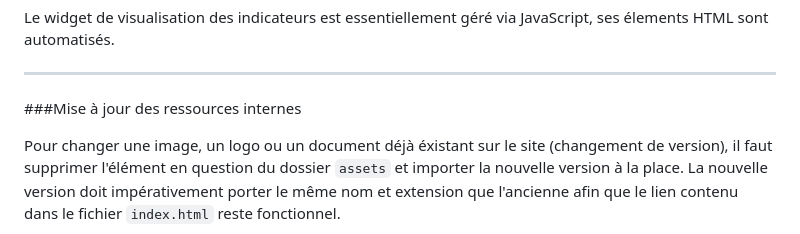
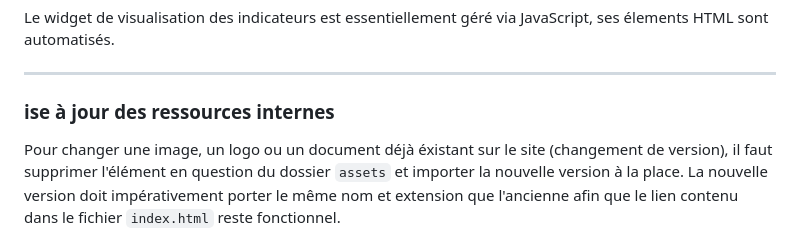
Before and after one commit to indinat/indinat.github.io, a Markdown page: README.md, the part around the change. Drawn GitHub-style.

```diff
--- a/README.md
+++ b/README.md
@@ -144,7 +144,7 @@ Le widget de visualisation des indicateurs est essentiellement géré via JavaSc
 
 ---
 
-###Mise à jour des ressources internes
+### ise à jour des ressources internes
 
 Pour changer une image, un logo ou un document déjà éxistant sur le site (changement de version), il faut supprimer l'élément en question du dossier `assets` et importer la nouvelle version à la place. La nouvelle version doit impérativement porter le même nom et extension que l'ancienne afin que le lien contenu dans le fichier `index.html` reste fonctionnel.
 
```
